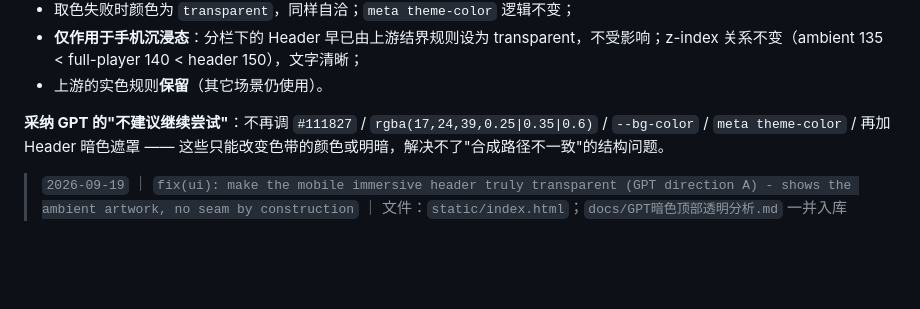
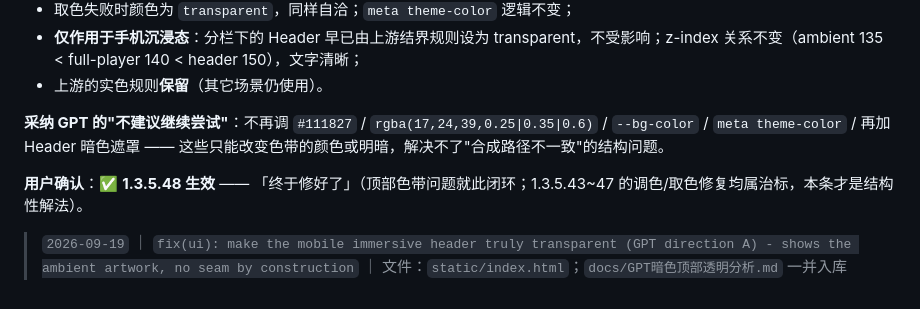
Before and after one commit to MbAIGC/songloft-plugin-iwebplayer-S, a Markdown page: docs/iWP-S-1.3.5-Dev-记录.md, the part around the change. Drawn GitHub-style; blank space fills up the shorter version.

Commit message:
docs: mark 1.3.5.48 as user-confirmed fixed

```diff
--- a/docs/iWP-S-1.3.5-Dev-记录.md
+++ b/docs/iWP-S-1.3.5-Dev-记录.md
@@ -762,4 +762,6 @@ body.ambient-active.player-open:not(.split-view-active) .header {
 
 **采纳 GPT 的"不建议继续尝试"**：不再调 `#111827` / `rgba(17,24,39,0.25|0.35|0.6)` / `--bg-color` / `meta theme-color` / 再加 Header 暗色遮罩 —— 这些只能改变色带的颜色或明暗，解决不了"合成路径不一致"的结构问题。
 
+**用户确认**：✅ **1.3.5.48 生效** —— 「终于修好了」（顶部色带问题就此闭环；1.3.5.43~47 的调色/取色修复均属治标，本条才是结构性解法）。
+
 > `2026-09-19` ｜ `fix(ui): make the mobile immersive header truly transparent (GPT direction A) - shows the ambient artwork, no seam by construction` ｜ 文件：`static/index.html`；`docs/GPT暗色顶部透明分析.md` 一并入库
```
